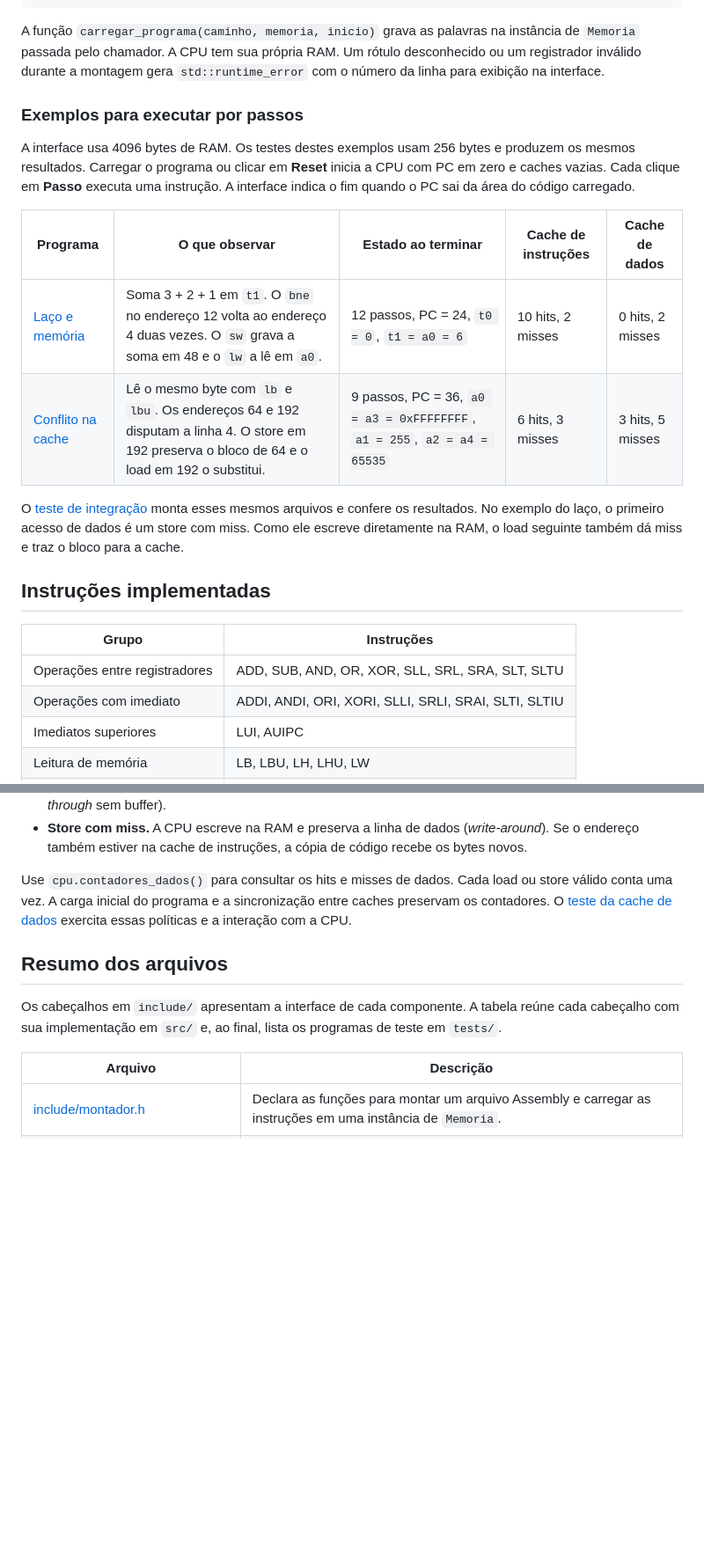
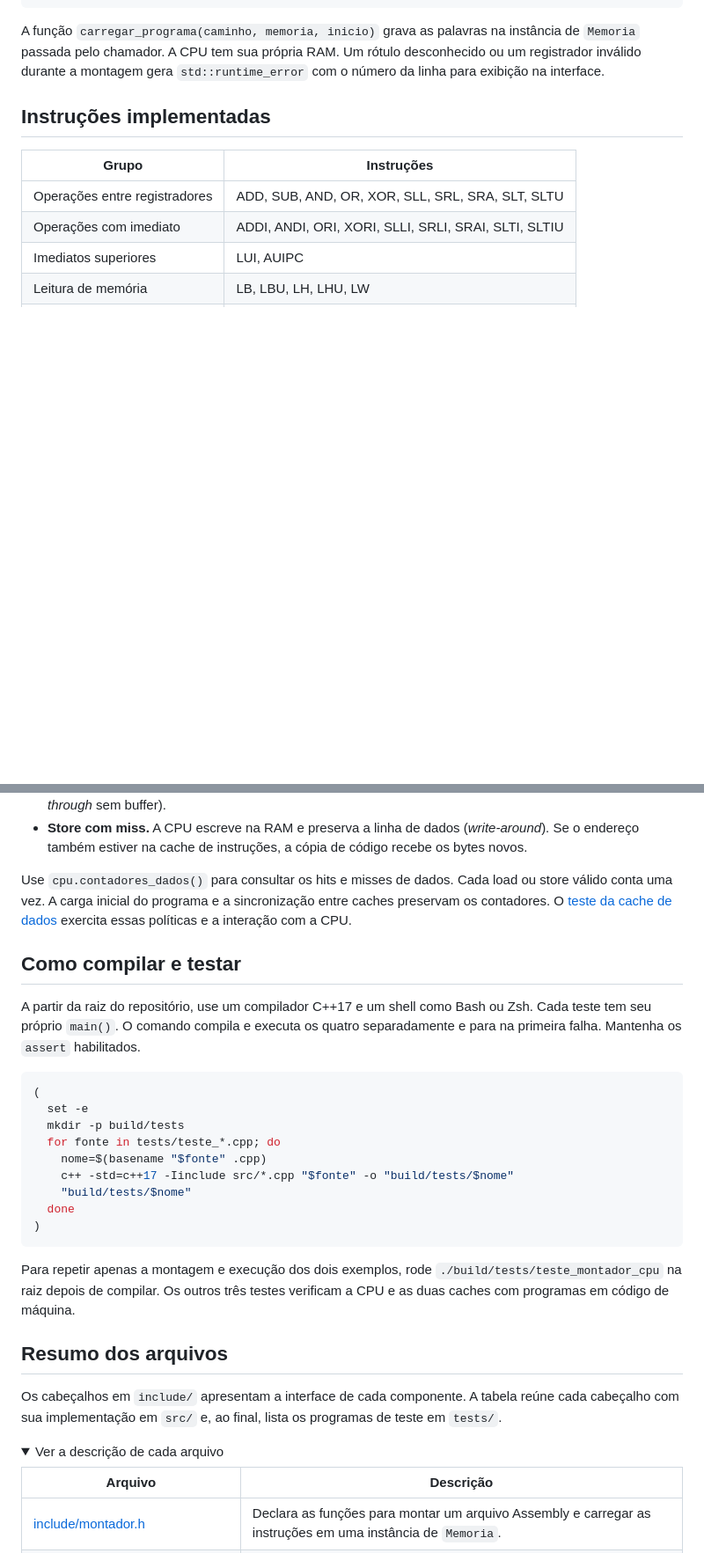
Before and after one commit to PedroL-D/Simulador-RISC-V, a Markdown page: README.md, 2 parts joined by grey strips. Shown at 88% size. Drawn GitHub-style; folded sections open; blank space fills up the shorter version.

````diff
--- a/README.md
+++ b/README.md
@@ -80,17 +83,6 @@ cpu.passo();  // Primeiro passo do laço: t0 recebe 3 e o PC avança para 4.
 ```
 
 A função `carregar_programa(caminho, memoria, inicio)` grava as palavras na instância de `Memoria` passada pelo chamador. A CPU tem sua própria RAM. Um rótulo desconhecido ou um registrador inválido durante a montagem gera `std::runtime_error` com o número da linha para exibição na interface.
-
-### Exemplos para executar por passos
-
-A interface usa 4096 bytes de RAM. Os testes destes exemplos usam 256 bytes e produzem os mesmos resultados. Carregar o programa ou clicar em **Reset** inicia a CPU com PC em zero e caches vazias. Cada clique em **Passo** executa uma instrução. A interface indica o fim quando o PC sai da área do código carregado.
-
-| Programa | O que observar | Estado ao terminar | Cache de instruções | Cache de dados |
-|---|---|---|---|---|
-| [Laço e memória](exemplos/laco_memoria.txt) | Soma 3 + 2 + 1 em `t1`. O `bne` no endereço 12 volta ao endereço 4 duas vezes. O `sw` grava a soma em 48 e o `lw` a lê em `a0`. | 12 passos, PC = 24, `t0 = 0`, `t1 = a0 = 6` | 10 hits, 2 misses | 0 hits, 2 misses |
-| [Conflito na cache](exemplos/conflito_cache.txt) | Lê o mesmo byte com `lb` e `lbu`. Os endereços 64 e 192 disputam a linha 4. O store em 192 preserva o bloco de 64 e o load em 192 o substitui. | 9 passos, PC = 36, `a0 = a3 = 0xFFFFFFFF`, `a1 = 255`, `a2 = a4 = 65535` | 6 hits, 3 misses | 3 hits, 5 misses |
-
-O [teste de integração](tests/teste_montador_cpu.cpp) monta esses mesmos arquivos e confere os resultados. No exemplo do laço, o primeiro acesso de dados é um store com miss. Como ele escreve diretamente na RAM, o load seguinte também dá miss e traz o bloco para a cache.
 
 ## Instruções implementadas
 
@@ -134,9 +126,30 @@ A CPU usa uma segunda cache de mapeamento direto para os loads e stores. Ela tam
 
 Use `cpu.contadores_dados()` para consultar os hits e misses de dados. Cada load ou store válido conta uma vez. A carga inicial do programa e a sincronização entre caches preservam os contadores. O [teste da cache de dados](tests/teste_cache_dados.cpp) exercita essas políticas e a interação com a CPU.
 
+## Como compilar e testar
+
+A partir da raiz do repositório, use um compilador C++17 e um shell como Bash ou Zsh. Cada teste tem seu próprio `main()`. O comando compila e executa os quatro separadamente e para na primeira falha. Mantenha os `assert` habilitados.
+
+```sh
+(
+  set -e
+  mkdir -p build/tests
+  for fonte in tests/teste_*.cpp; do
+    nome=$(basename "$fonte" .cpp)
+    c++ -std=c++17 -Iinclude src/*.cpp "$fonte" -o "build/tests/$nome"
+    "build/tests/$nome"
+  done
+)
+```
+
+Para repetir apenas a montagem e execução dos dois exemplos, rode `./build/tests/teste_montador_cpu` na raiz depois de compilar. Os outros três testes verificam a CPU e as duas caches com programas em código de máquina.
+
 ## Resumo dos arquivos
 
 Os cabeçalhos em `include/` apresentam a interface de cada componente. A tabela reúne cada cabeçalho com sua implementação em `src/` e, ao final, lista os programas de teste em `tests/`.
+
+<details>
+<summary>Ver a descrição de cada arquivo</summary>
 
 | Arquivo | Descrição |
 |---|---|
````
Also changed, not shown: other parts of README.md (+32 -31 lines), docs/guia-de-estudo.md (added, +105 -0 lines), handoff.md (+9 -9 lines), docs/imagens/simulador-laco.png (added), 6 other files.
